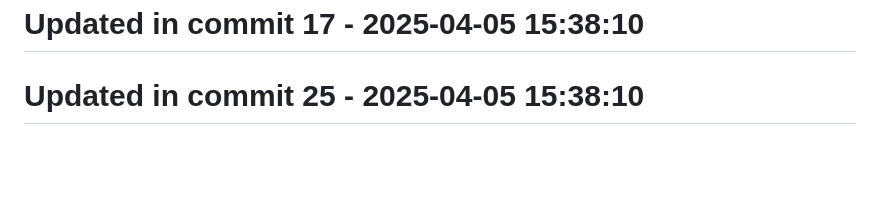
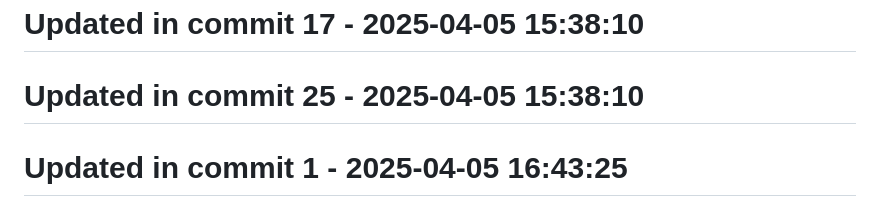
Before and after one commit to llamasearchai/llamadatasets, a Markdown page: README.md, the part around the change. Rendered like a GitHub page; blank space fills up the shorter version.

```diff
--- a/README.md
+++ b/README.md
@@ -299,3 +299,5 @@ MIT
 # Updated in commit 17 - 2025-04-05 15:38:10
 
 # Updated in commit 25 - 2025-04-05 15:38:10
+
+# Updated in commit 1 - 2025-04-05 16:43:25
```
